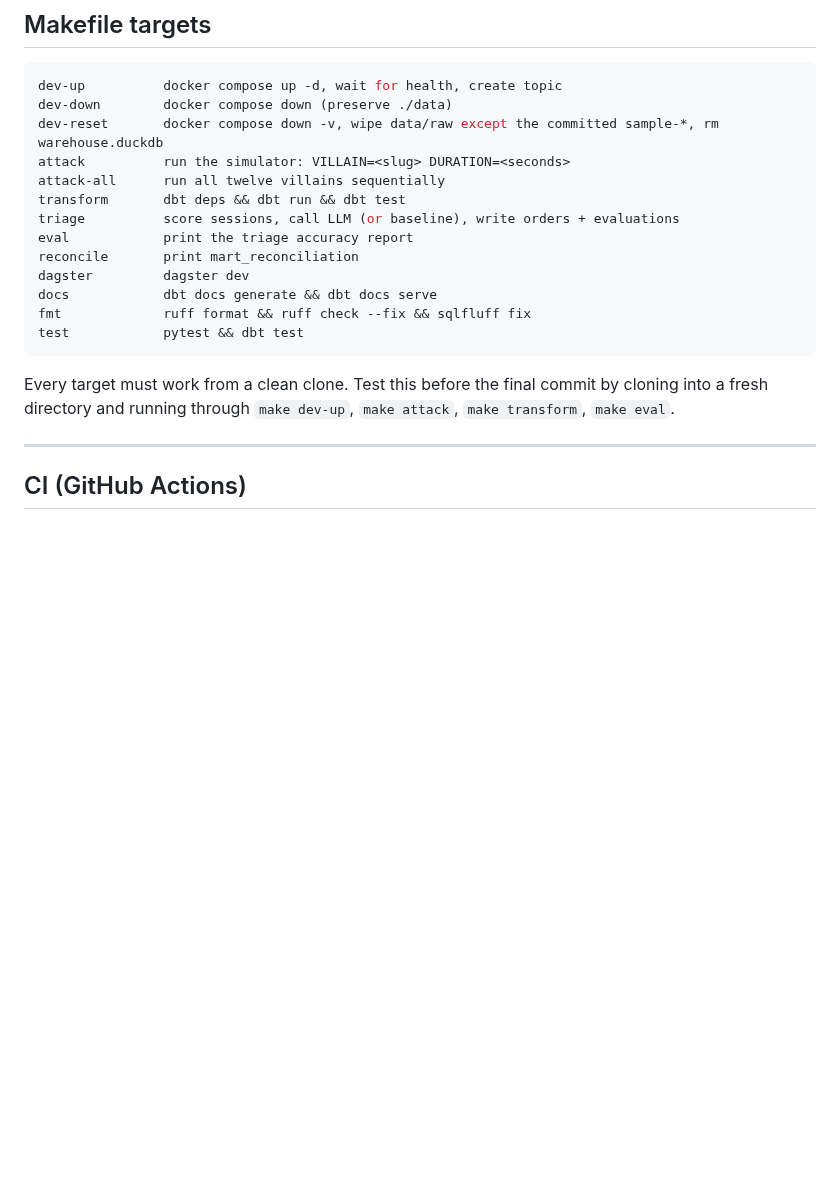
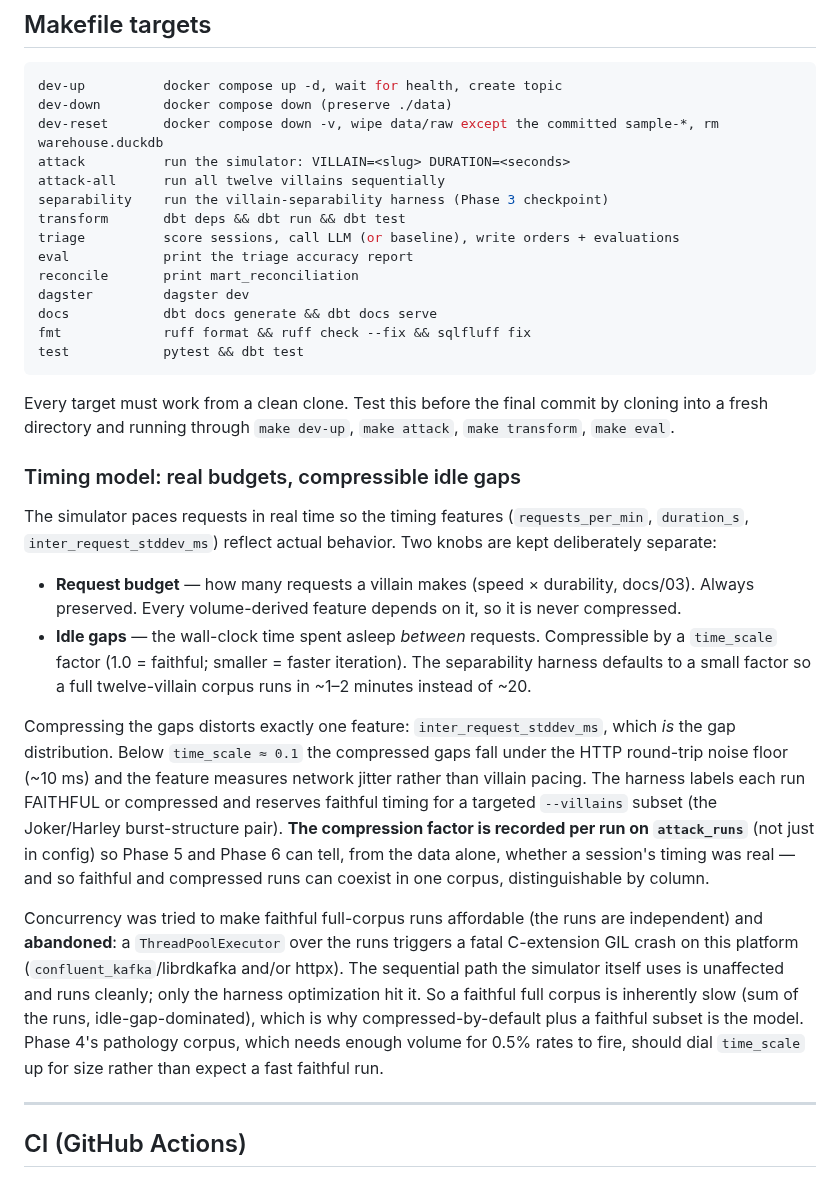
Before and after one commit to jivejong/JiveRepo, a Markdown page: Batcave_IDS/docs/05-local-environment.md, the part around the change. GitHub-like rendering; blank space fills up the shorter version.

```diff
--- a/Batcave_IDS/docs/05-local-environment.md
+++ b/Batcave_IDS/docs/05-local-environment.md
@@ -147,6 +147,7 @@ dev-down        docker compose down (preserve ./data)
 dev-reset       docker compose down -v, wipe data/raw except the committed sample-*, rm warehouse.duckdb
 attack          run the simulator: VILLAIN=<slug> DURATION=<seconds>
 attack-all      run all twelve villains sequentially
+separability    run the villain-separability harness (Phase 3 checkpoint)
 transform       dbt deps && dbt run && dbt test
 triage          score sessions, call LLM (or baseline), write orders + evaluations
 eval            print the triage accuracy report
@@ -159,6 +160,35 @@ test            pytest && dbt test
 
 Every target must work from a clean clone. Test this before the final commit by cloning into a
 fresh directory and running through `make dev-up`, `make attack`, `make transform`, `make eval`.
+
+### Timing model: real budgets, compressible idle gaps
+
+The simulator paces requests in real time so the timing features
+(`requests_per_min`, `duration_s`, `inter_request_stddev_ms`) reflect actual behavior. Two knobs
+are kept deliberately separate:
+
+- **Request budget** — how many requests a villain makes (speed × durability, docs/03). Always
+  preserved. Every volume-derived feature depends on it, so it is never compressed.
+- **Idle gaps** — the wall-clock time spent asleep *between* requests. Compressible by a
+  `time_scale` factor (1.0 = faithful; smaller = faster iteration). The separability harness defaults
+  to a small factor so a full twelve-villain corpus runs in ~1–2 minutes instead of ~20.
+
+Compressing the gaps distorts exactly one feature: `inter_request_stddev_ms`, which *is* the gap
+distribution. Below `time_scale ≈ 0.1` the compressed gaps fall under the HTTP round-trip noise
+floor (~10 ms) and the feature measures network jitter rather than villain pacing. The harness
+labels each run FAITHFUL or compressed and reserves faithful timing for a targeted `--villains`
+subset (the Joker/Harley burst-structure pair). **The compression factor is recorded per run on
+`attack_runs`** (not just in config) so Phase 5 and Phase 6 can tell, from the data alone, whether a
+session's timing was real — and so faithful and compressed runs can coexist in one corpus,
+distinguishable by column.
+
+Concurrency was tried to make faithful full-corpus runs affordable (the runs are independent) and
+**abandoned**: a `ThreadPoolExecutor` over the runs triggers a fatal C-extension GIL crash on this
+platform (`confluent_kafka`/librdkafka and/or httpx). The sequential path the simulator itself uses
+is unaffected and runs cleanly; only the harness optimization hit it. So a faithful full corpus is
+inherently slow (sum of the runs, idle-gap-dominated), which is why compressed-by-default plus a
+faithful subset is the model. Phase 4's pathology corpus, which needs enough volume for 0.5% rates
+to fire, should dial `time_scale` up for size rather than expect a fast faithful run.
 
 ---
 
```
Also changed, not shown: Batcave_IDS/CLAUDE.md (+21 -7 lines), Batcave_IDS/docs/03-attack-simulation.md (+18 -0 lines).
